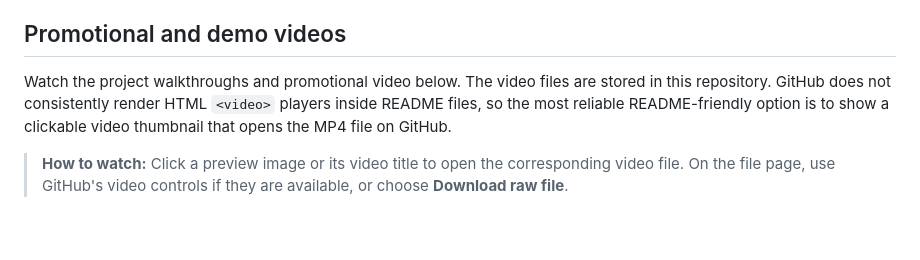
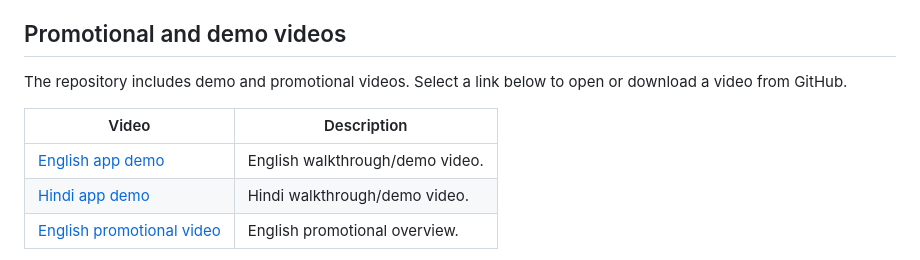
Before and after one commit to Vishwajeetsingh22/MAD-Activity-1-2-MentalCare-AI, a Markdown page: README.md, the part around one of its changes. Rendered like a GitHub page; blank space fills up the shorter version.

Commit message:
Revise promotional video instructions in README
Updated the promotional video section to provide clearer instructions and links for accessing demo videos.

```diff
--- a/README.md
+++ b/README.md
@@ -66,7 +66,11 @@ The project explores how mobile app development and AI/ML techniques can support
 
 ## Promotional and demo videos
 
-Watch the project walkthroughs and promotional video below. The video files are stored in this repository. GitHub does not consistently render HTML `<video>` players inside README files, so the most reliable README-friendly option is to show a clickable video thumbnail that opens the MP4 file on GitHub.
+The repository includes demo and promotional videos. Select a link below to open or download a video from GitHub.
 
-> **How to watch:** Click a preview image or its video title to open the corresponding video file. On the file page, use GitHub's video controls if they are available, or choose **Download raw file**.
+| Video | Description |
+|---|---|
+| [English app demo](./App_demo_English%28version%29.mp4) | English walkthrough/demo video. |
+| [Hindi app demo](./App_demo_hindi%28version%29.mp4) | Hindi walkthrough/demo video. |
+| [English promotional video](./App_Promo_video_English%28version%29.mp4) | English promotional overview. |
 
```
Also changed, not shown: other parts of README.md (+1 -18 lines).
